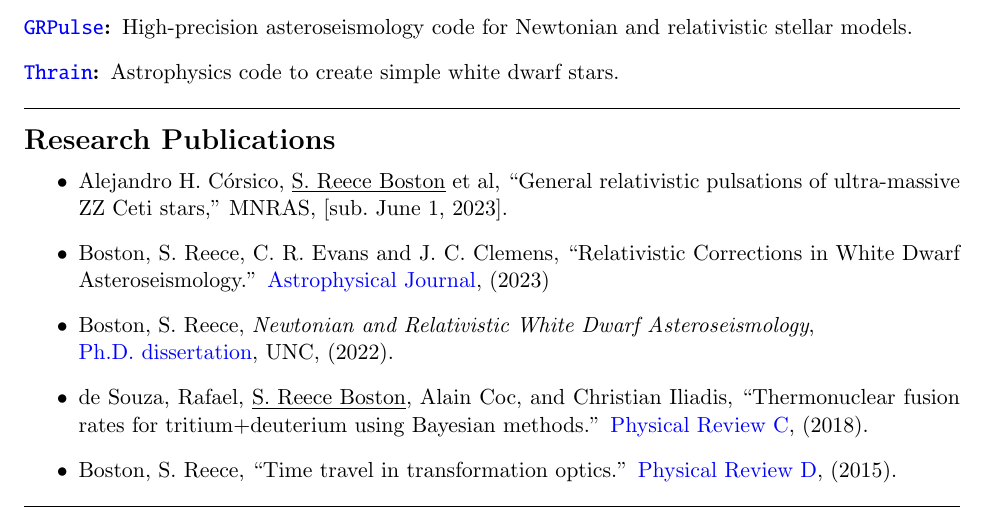
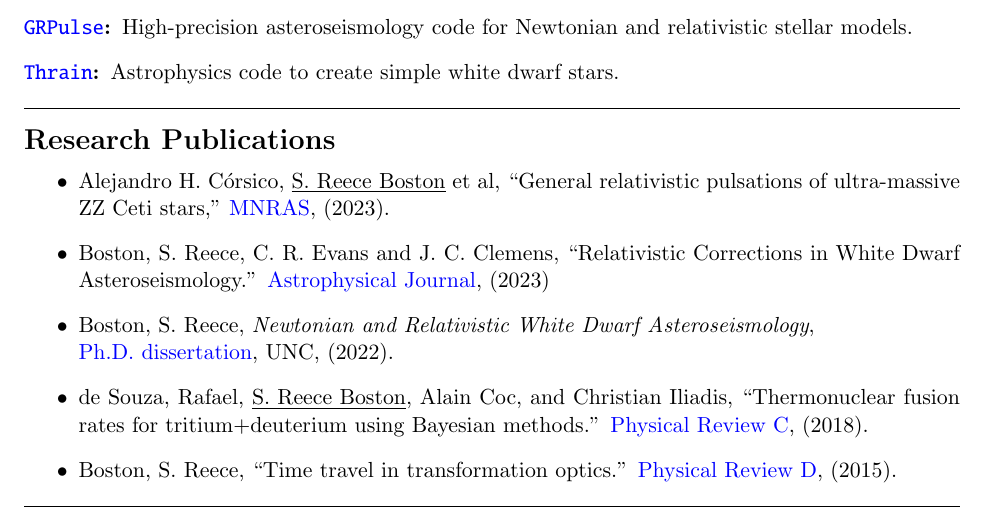
Before and after one commit to rboston628/rboston628, a LaTeX CV (rboston_resume.tex): part of the page, cut so that both start at the same text. Compiled offline with pdfLaTeX; a LaTeX package or settings file that is missing is left out.

Commit message:
MNRAS paper

```diff
--- a/rboston_resume.tex
+++ b/rboston_resume.tex
@@ -138,8 +138,8 @@
 		\item Alejandro H.~C\'orsico, \underline{S.~Reece Boston} et al,
 %			Leandro G.~Althaus, Mukremin Kilic, S.~O.~Kepler, Mar\'ia E.~Camisassa and Santiago Torres,
 			``General relativistic pulsations of ultra-massive ZZ Ceti stars,''
-			\href{}{MNRAS},
-			[sub.~June 1, 2023].
+			\href{https://doi.org/10.1093/mnras/stad2248}{MNRAS},
+			(2023).
 		\item Boston, S.~Reece, C.~R.~Evans and J.~C.~Clemens,
 			``Relativistic Corrections in White Dwarf Asteroseismology.''
 			\href{https://iopscience.iop.org/article/10.3847/1538-4357/acd446}{Astrophysical Journal}, (2023)
```
Also changed, not shown: BostonReeceCV2023.tex (+1 -1 lines), BostonReeceCV2023.pdf, rboston_resume.pdf.
